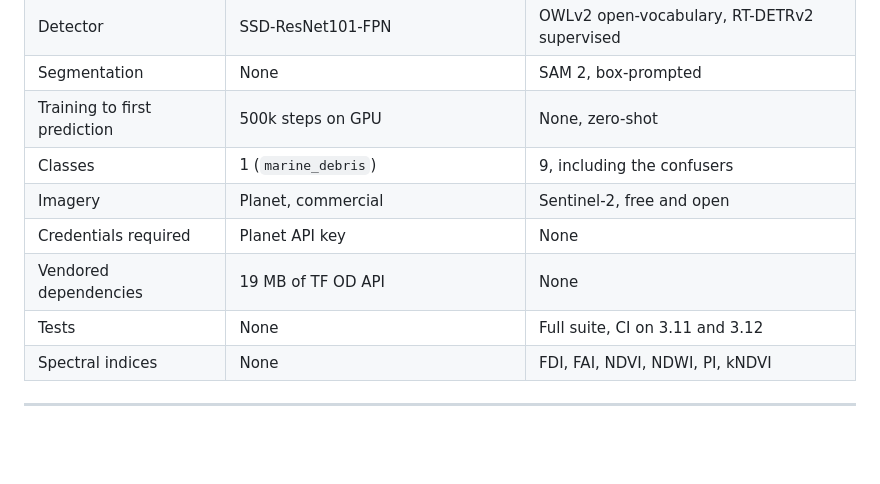
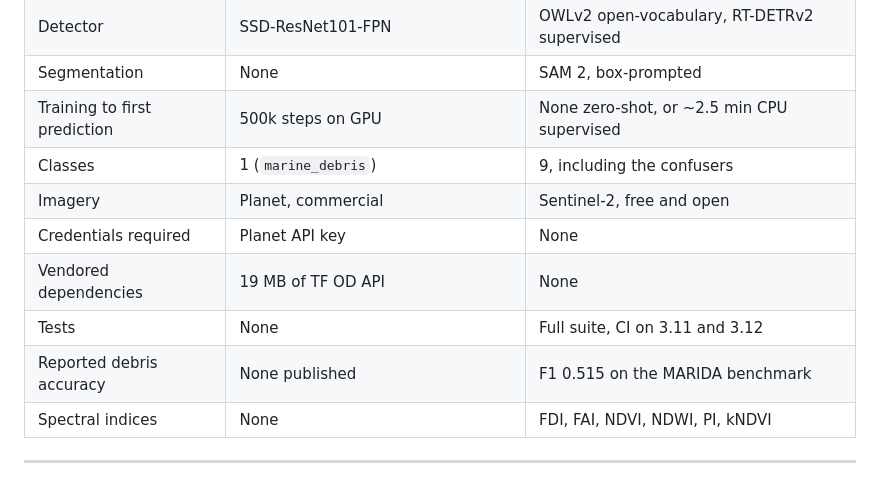
Before and after one commit to danieltyukov/marine-debris-ml-model, a Markdown page: README.md, the part around one of its changes. Rendered like a GitHub page; blank space fills up the shorter version.

```diff
--- a/README.md
+++ b/README.md
@@ -30,12 +30,13 @@ else was replaced.
 | Installable today | No, TF 1.14 has no wheel for Python 3.7+ | Yes |
 | Detector | SSD-ResNet101-FPN | OWLv2 open-vocabulary, RT-DETRv2 supervised |
 | Segmentation | None | SAM 2, box-prompted |
-| Training to first prediction | 500k steps on GPU | None, zero-shot |
+| Training to first prediction | 500k steps on GPU | None zero-shot, or ~2.5 min CPU supervised |
 | Classes | 1 (`marine_debris`) | 9, including the confusers |
 | Imagery | Planet, commercial | Sentinel-2, free and open |
 | Credentials required | Planet API key | None |
 | Vendored dependencies | 19 MB of TF OD API | None |
 | Tests | None | Full suite, CI on 3.11 and 3.12 |
+| Reported debris accuracy | None published | F1 0.515 on the MARIDA benchmark |
 | Spectral indices | None | FDI, FAI, NDVI, NDWI, PI, kNDVI |
 
 ---
```
Also changed, not shown: other parts of README.md (+43 -0 lines), docs/marida_report.md (added, +39 -0 lines), docs/marida_report_balanced.md (added, +39 -0 lines), assets/debris_pr_curve.png (added), 9 other files.
